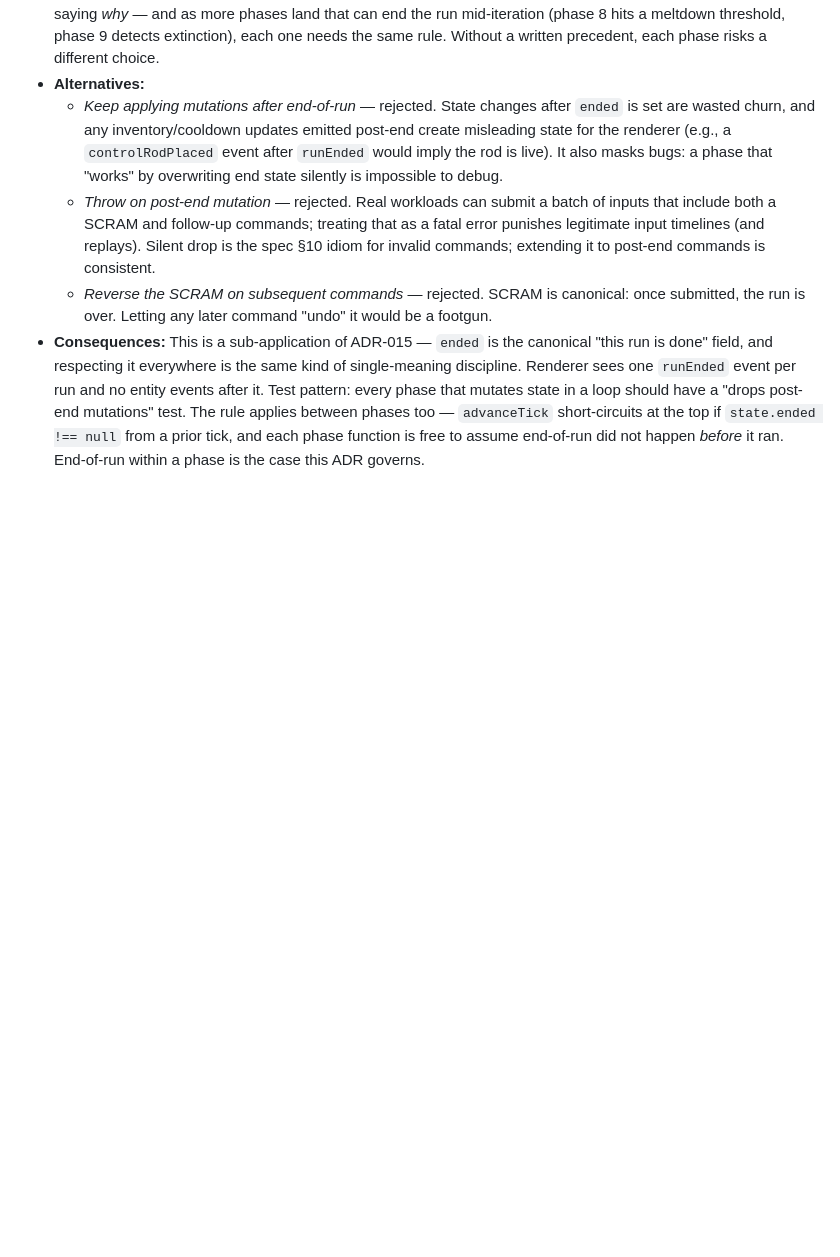
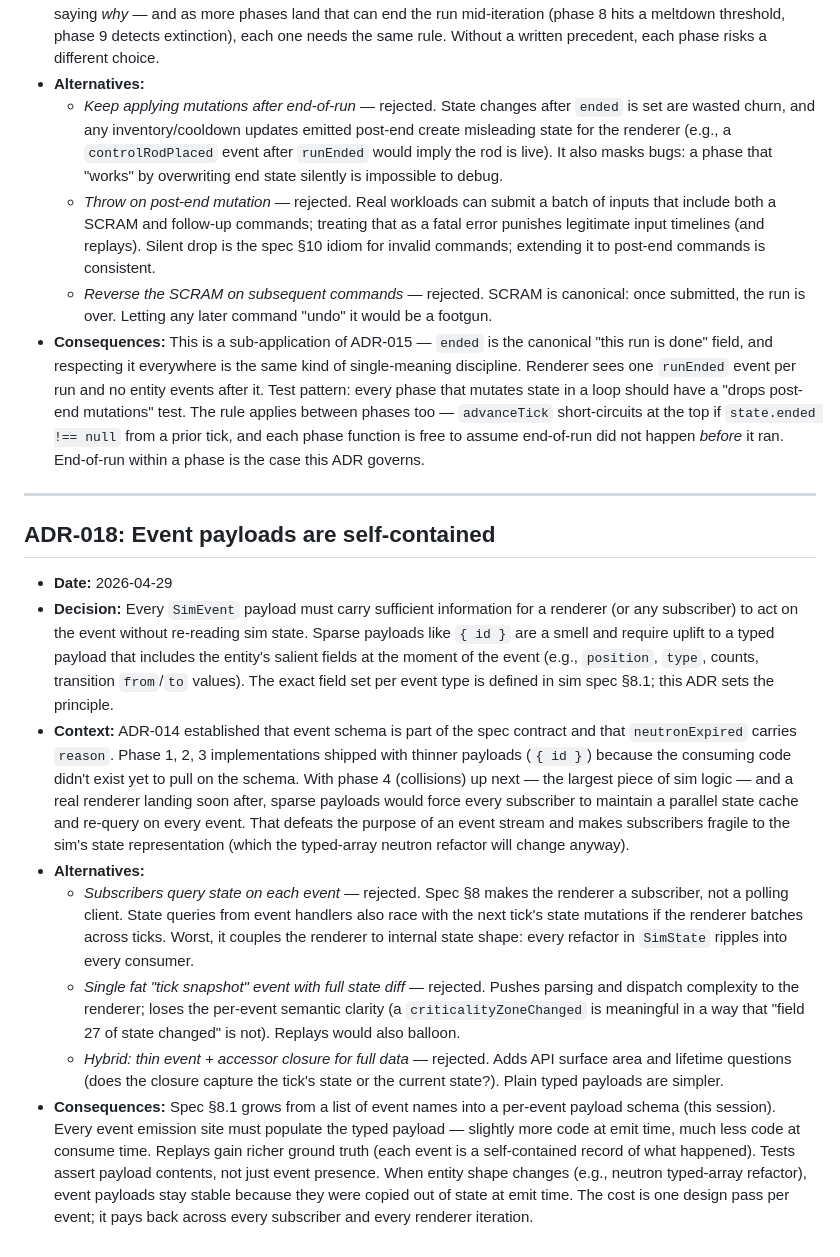
Before and after one commit to akhimji/reactor, a Markdown page: DECISIONS.md, the part around the change. Rendered like a GitHub page; blank space fills up the shorter version.

Commit message:
docs: add ADR-018 — event payloads are self-contained

```diff
--- a/DECISIONS.md
+++ b/DECISIONS.md
@@ -219,3 +219,16 @@ Each entry follows this structure:
   - *Throw on post-end mutation* — rejected. Real workloads can submit a batch of inputs that include both a SCRAM and follow-up commands; treating that as a fatal error punishes legitimate input timelines (and replays). Silent drop is the spec §10 idiom for invalid commands; extending it to post-end commands is consistent.
   - *Reverse the SCRAM on subsequent commands* — rejected. SCRAM is canonical: once submitted, the run is over. Letting any later command "undo" it would be a footgun.
 - **Consequences:** This is a sub-application of ADR-015 — `ended` is the canonical "this run is done" field, and respecting it everywhere is the same kind of single-meaning discipline. Renderer sees one `runEnded` event per run and no entity events after it. Test pattern: every phase that mutates state in a loop should have a "drops post-end mutations" test. The rule applies between phases too — `advanceTick` short-circuits at the top if `state.ended !== null` from a prior tick, and each phase function is free to assume end-of-run did not happen *before* it ran. End-of-run within a phase is the case this ADR governs.
+
+---
+
+## ADR-018: Event payloads are self-contained
+
+- **Date:** 2026-04-29
+- **Decision:** Every `SimEvent` payload must carry sufficient information for a renderer (or any subscriber) to act on the event without re-reading sim state. Sparse payloads like `{ id }` are a smell and require uplift to a typed payload that includes the entity's salient fields at the moment of the event (e.g., `position`, `type`, counts, transition `from`/`to` values). The exact field set per event type is defined in sim spec §8.1; this ADR sets the principle.
+- **Context:** ADR-014 established that event schema is part of the spec contract and that `neutronExpired` carries `reason`. Phase 1, 2, 3 implementations shipped with thinner payloads (`{ id }`) because the consuming code didn't exist yet to pull on the schema. With phase 4 (collisions) up next — the largest piece of sim logic — and a real renderer landing soon after, sparse payloads would force every subscriber to maintain a parallel state cache and re-query on every event. That defeats the purpose of an event stream and makes subscribers fragile to the sim's state representation (which the typed-array neutron refactor will change anyway).
+- **Alternatives:**
+  - *Subscribers query state on each event* — rejected. Spec §8 makes the renderer a subscriber, not a polling client. State queries from event handlers also race with the next tick's state mutations if the renderer batches across ticks. Worst, it couples the renderer to internal state shape: every refactor in `SimState` ripples into every consumer.
+  - *Single fat "tick snapshot" event with full state diff* — rejected. Pushes parsing and dispatch complexity to the renderer; loses the per-event semantic clarity (a `criticalityZoneChanged` is meaningful in a way that "field 27 of state changed" is not). Replays would also balloon.
+  - *Hybrid: thin event + accessor closure for full data* — rejected. Adds API surface area and lifetime questions (does the closure capture the tick's state or the current state?). Plain typed payloads are simpler.
+- **Consequences:** Spec §8.1 grows from a list of event names into a per-event payload schema (this session). Every event emission site must populate the typed payload — slightly more code at emit time, much less code at consume time. Replays gain richer ground truth (each event is a self-contained record of what happened). Tests assert payload contents, not just event presence. When entity shape changes (e.g., neutron typed-array refactor), event payloads stay stable because they were copied out of state at emit time. The cost is one design pass per event; it pays back across every subscriber and every renderer iteration.
```
